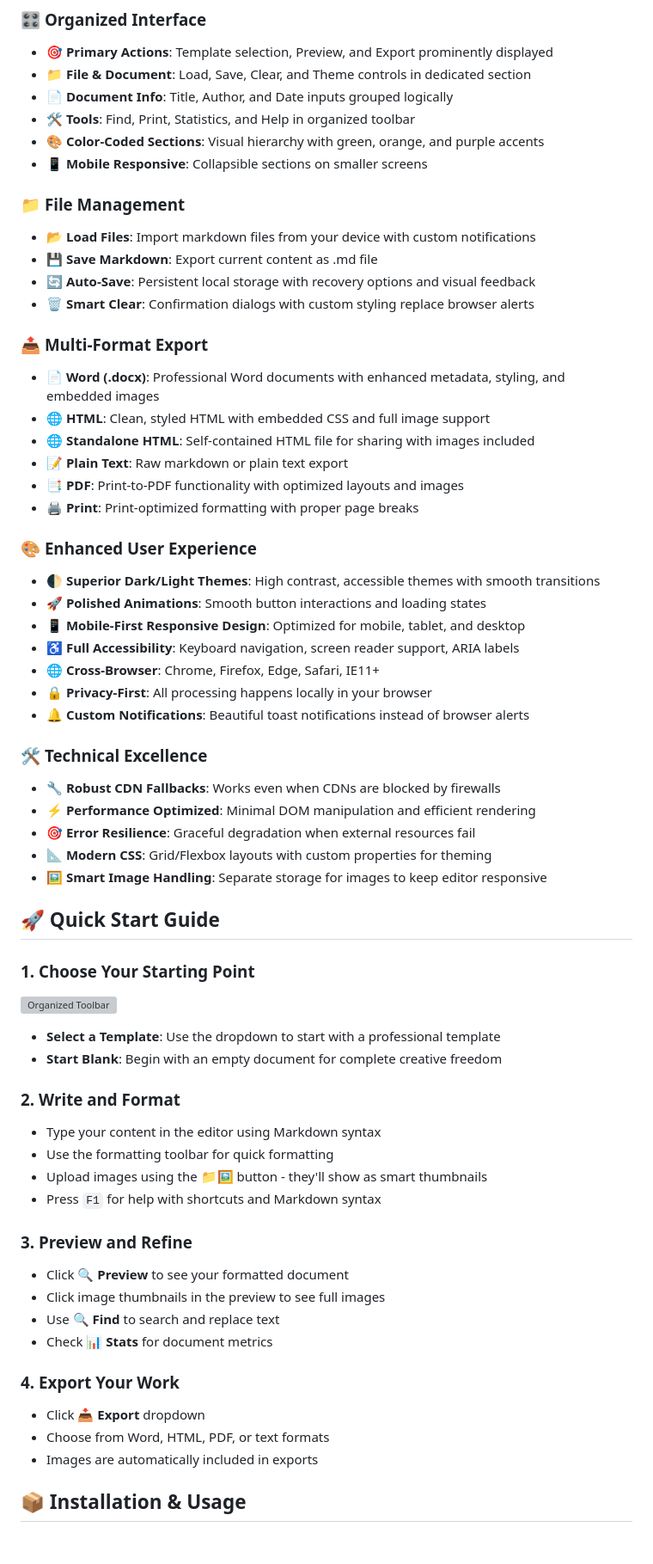
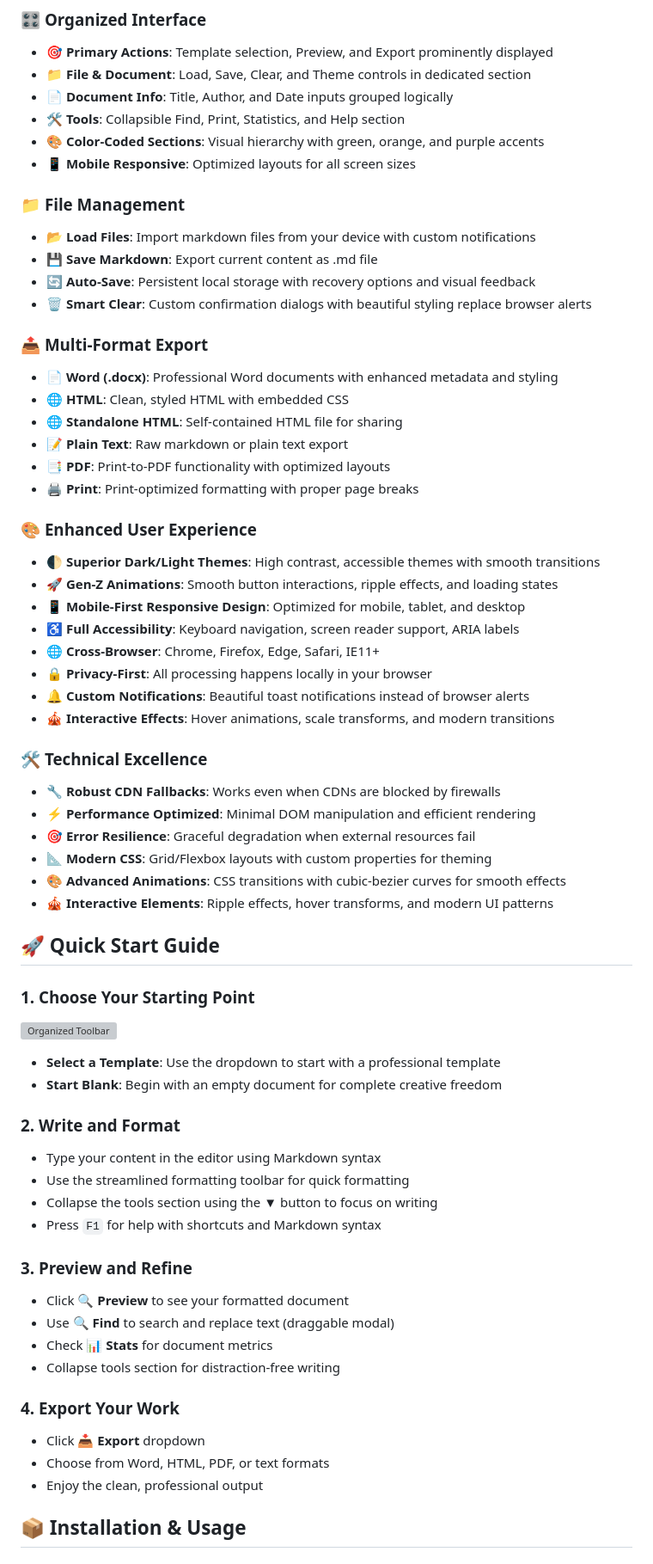
Before and after one commit to Chauhan-Mukesh/Markdown_to_Word, a Markdown page: README.md, the part around one of its changes. Shown at 86% size. Drawn GitHub-style; grey boxes are pictures that could not be loaded.

```diff
--- a/README.md
+++ b/README.md
@@ -46,39 +74,41 @@ A comprehensive, feature-rich web application that transforms your Markdown into
 - **🎯 Primary Actions**: Template selection, Preview, and Export prominently displayed
 - **📁 File & Document**: Load, Save, Clear, and Theme controls in dedicated section
 - **📄 Document Info**: Title, Author, and Date inputs grouped logically
-- **🛠️ Tools**: Find, Print, Statistics, and Help in organized toolbar
+- **🛠️ Tools**: Collapsible Find, Print, Statistics, and Help section
 - **🎨 Color-Coded Sections**: Visual hierarchy with green, orange, and purple accents
-- **📱 Mobile Responsive**: Collapsible sections on smaller screens
+- **📱 Mobile Responsive**: Optimized layouts for all screen sizes
 
 ### 📁 **File Management**
 - 📂 **Load Files**: Import markdown files from your device with custom notifications
 - 💾 **Save Markdown**: Export current content as .md file
 - 🔄 **Auto-Save**: Persistent local storage with recovery options and visual feedback
-- 🗑️ **Smart Clear**: Confirmation dialogs with custom styling replace browser alerts
+- 🗑️ **Smart Clear**: Custom confirmation dialogs with beautiful styling replace browser alerts
 
 ### 📤 **Multi-Format Export**
-- 📄 **Word (.docx)**: Professional Word documents with enhanced metadata, styling, and embedded images
-- 🌐 **HTML**: Clean, styled HTML with embedded CSS and full image support
-- 🌐 **Standalone HTML**: Self-contained HTML file for sharing with images included
+- 📄 **Word (.docx)**: Professional Word documents with enhanced metadata and styling
+- 🌐 **HTML**: Clean, styled HTML with embedded CSS
+- 🌐 **Standalone HTML**: Self-contained HTML file for sharing
 - 📝 **Plain Text**: Raw markdown or plain text export
-- 📑 **PDF**: Print-to-PDF functionality with optimized layouts and images
+- 📑 **PDF**: Print-to-PDF functionality with optimized layouts
 - 🖨️ **Print**: Print-optimized formatting with proper page breaks
 
 ### 🎨 **Enhanced User Experience**
 - 🌓 **Superior Dark/Light Themes**: High contrast, accessible themes with smooth transitions
-- 🚀 **Polished Animations**: Smooth button interactions and loading states
+- 🚀 **Gen-Z Animations**: Smooth button interactions, ripple effects, and loading states
 - 📱 **Mobile-First Responsive Design**: Optimized for mobile, tablet, and desktop
 - ♿ **Full Accessibility**: Keyboard navigation, screen reader support, ARIA labels
 - 🌐 **Cross-Browser**: Chrome, Firefox, Edge, Safari, IE11+
 - 🔒 **Privacy-First**: All processing happens locally in your browser
 - 🔔 **Custom Notifications**: Beautiful toast notifications instead of browser alerts
+- 🎪 **Interactive Effects**: Hover animations, scale transforms, and modern transitions
 
 ### 🛠️ **Technical Excellence**
 - 🔧 **Robust CDN Fallbacks**: Works even when CDNs are blocked by firewalls
 - ⚡ **Performance Optimized**: Minimal DOM manipulation and efficient rendering
 - 🎯 **Error Resilience**: Graceful degradation when external resources fail
 - 📐 **Modern CSS**: Grid/Flexbox layouts with custom properties for theming
-- 🖼️ **Smart Image Handling**: Separate storage for images to keep editor responsive
+- 🎨 **Advanced Animations**: CSS transitions with cubic-bezier curves for smooth effects
+- 🎪 **Interactive Elements**: Ripple effects, hover transforms, and modern UI patterns
 
 ## 🚀 Quick Start Guide
 
@@ -90,20 +120,20 @@ A comprehensive, feature-rich web application that transforms your Markdown into
 
 ### 2. **Write and Format**
 - Type your content in the editor using Markdown syntax
-- Use the formatting toolbar for quick formatting
-- Upload images using the 📁🖼️ button - they'll show as smart thumbnails
+- Use the streamlined formatting toolbar for quick formatting
+- Collapse the tools section using the ▼ button to focus on writing
 - Press `F1` for help with shortcuts and Markdown syntax
 
 ### 3. **Preview and Refine**
 - Click **🔍 Preview** to see your formatted document
-- Click image thumbnails in the preview to see full images
-- Use **🔍 Find** to search and replace text
+- Use **🔍 Find** to search and replace text (draggable modal)
 - Check **📊 Stats** for document metrics
+- Collapse tools section for distraction-free writing
 
 ### 4. **Export Your Work**
 - Click **📥 Export** dropdown
 - Choose from Word, HTML, PDF, or text formats
-- Images are automatically included in exports
+- Enjoy the clean, professional output
 
 ## 📦 Installation & Usage
 
```
Also changed, not shown: other parts of README.md (+80 -56 lines).
